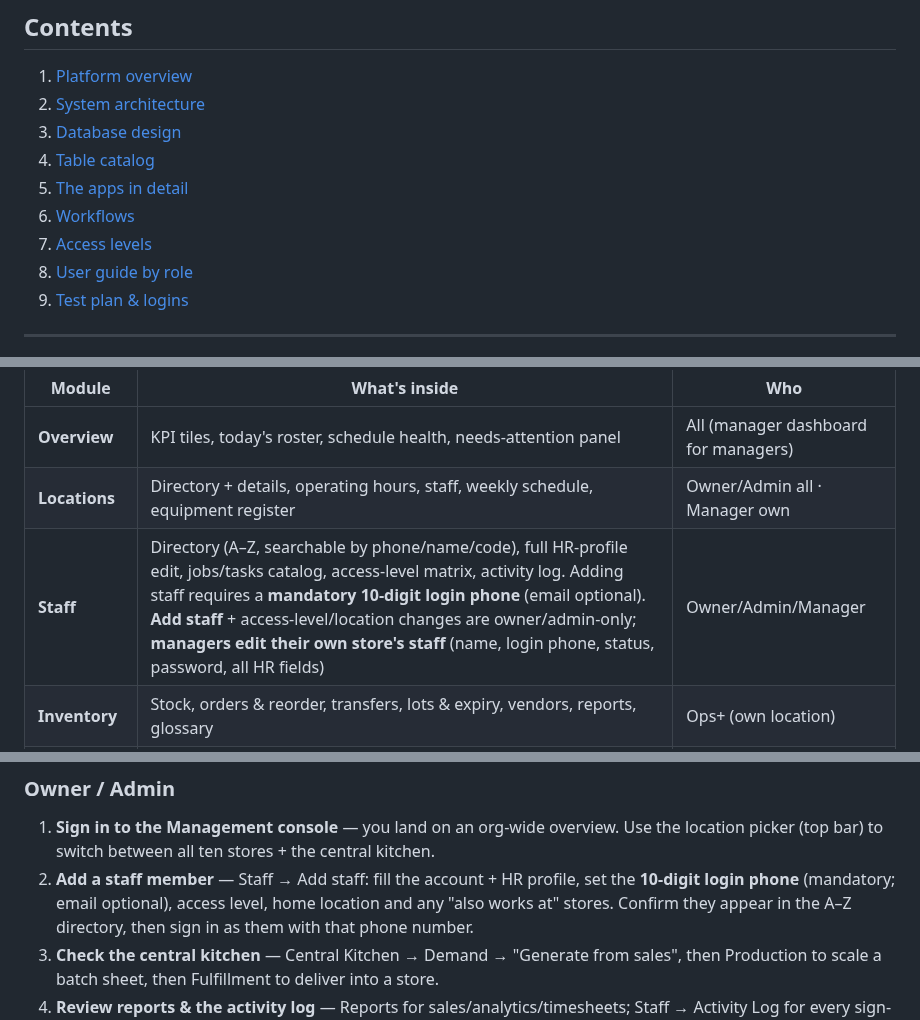
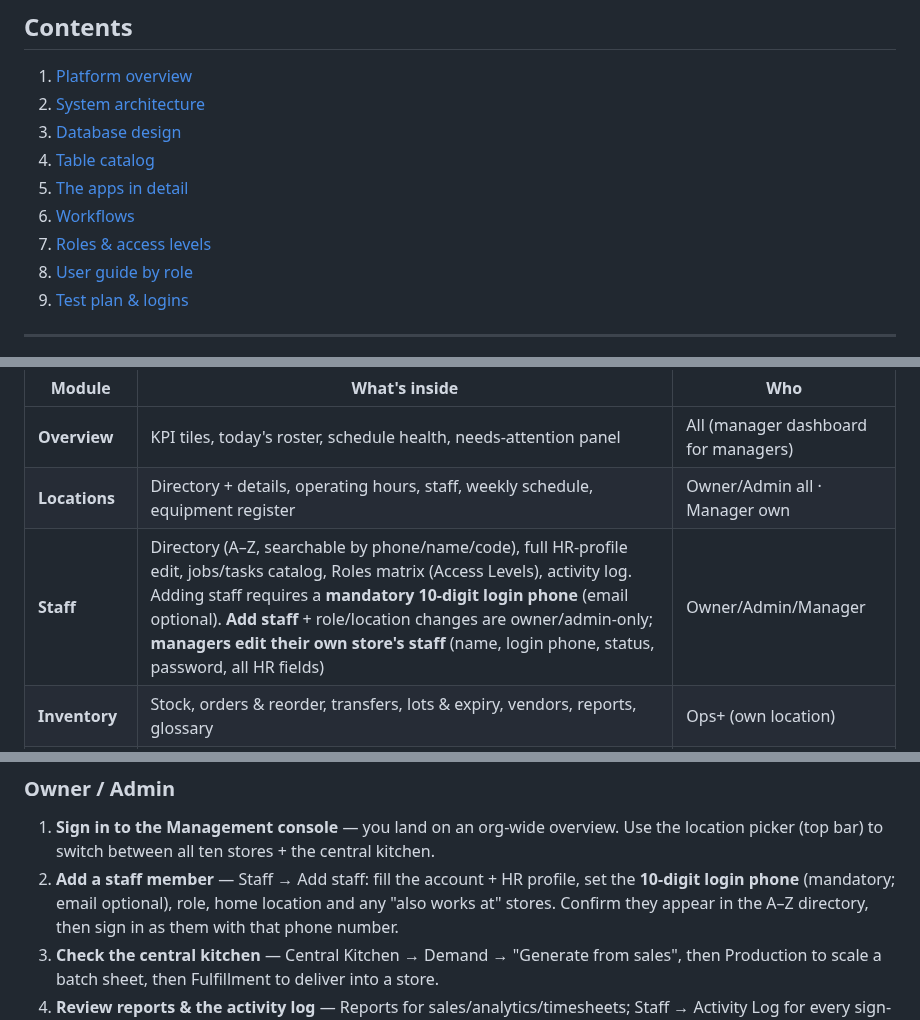
Before and after one commit to nolanle-gmail/pho-ha-noi, a Markdown page: docs/HANDBOOK.md, 3 parts joined by grey strips. Drawn GitHub-style.

```diff
--- a/docs/HANDBOOK.md
+++ b/docs/HANDBOOK.md
@@ -21,7 +21,7 @@ sticky table of contents) is also published as a Claude Artifact.
 4. [Table catalog](#4-table-catalog)
 5. [The apps in detail](#5-the-apps-in-detail)
 6. [Workflows](#6-workflows)
-7. [Access levels](#7-access-levels)
+7. [Roles & access levels](#7-roles--access-levels)
 8. [User guide by role](#8-user-guide-by-role)
 9. [Test plan & logins](#9-test-plan--logins)
 
@@ -734,7 +744,7 @@ a location dashboard; self-service staff land on a personal home screen.
 |---|---|---|
 | **Overview** | KPI tiles, today's roster, schedule health, needs-attention panel | All (manager dashboard for managers) |
 | **Locations** | Directory + details, operating hours, staff, weekly schedule, equipment register | Owner/Admin all · Manager own |
-| **Staff** | Directory (A–Z, searchable by phone/name/code), full HR-profile edit, jobs/tasks catalog, access-level matrix, activity log. Adding staff requires a **mandatory 10-digit login phone** (email optional). **Add staff** + access-level/location changes are owner/admin-only; **managers edit their own store's staff** (name, login phone, status, password, all HR fields) | Owner/Admin/Manager |
+| **Staff** | Directory (A–Z, searchable by phone/name/code), full HR-profile edit, jobs/tasks catalog, Roles matrix (Access Levels), activity log. Adding staff requires a **mandatory 10-digit login phone** (email optional). **Add staff** + role/location changes are owner/admin-only; **managers edit their own store's staff** (name, login phone, status, password, all HR fields) | Owner/Admin/Manager |
 | **Inventory** | Stock, orders & reorder, transfers, lots & expiry, vendors, reports, glossary | Ops+ (own location) |
 | **Central Kitchen** | Demand, production, **distribution** (raw-food warehouse → stores), recipes, fulfillment, CK staff & PIN clock | Owner/Admin/GM |
 | **Menu / Recipes** | Menu items, recipe links, live food-cost costing | Manage tier |
@@ -1125,7 +1144,7 @@ Hand each tester the section that matches their job.
 1. **Sign in to the Management console** — you land on an org-wide overview. Use the
    location picker (top bar) to switch between all ten stores + the central kitchen.
 2. **Add a staff member** — Staff → Add staff: fill the account + HR profile, set
-   the **10-digit login phone** (mandatory; email optional), access level, home
+   the **10-digit login phone** (mandatory; email optional), role, home
    location and any "also works at" stores. Confirm they appear in the A–Z directory,
    then sign in as them with that phone number.
 3. **Check the central kitchen** — Central Kitchen → Demand → "Generate from sales",
```
Also changed, not shown: other parts of docs/HANDBOOK.md (+34 -15 lines).
